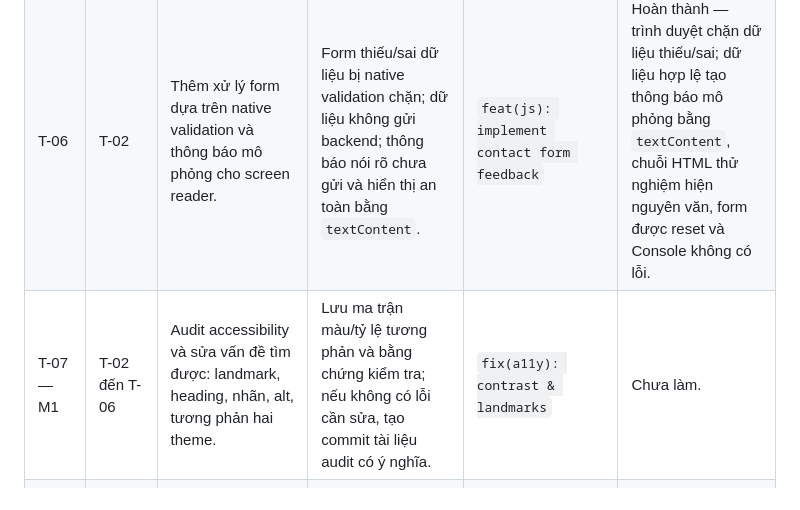
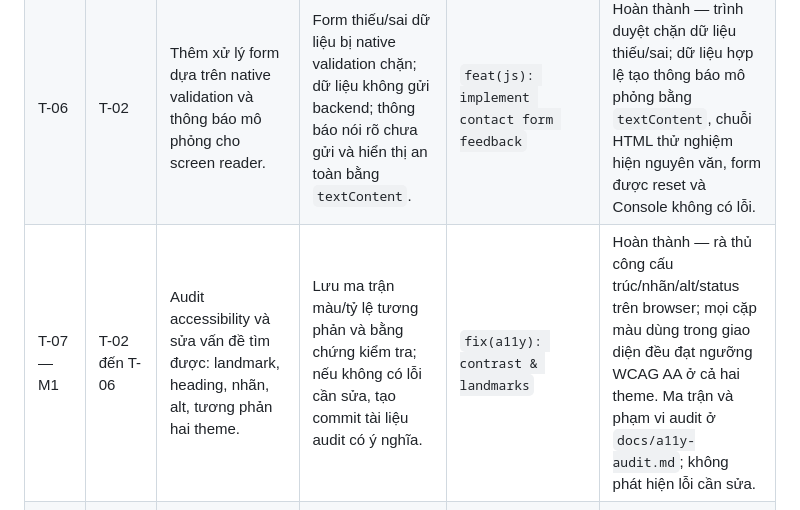
Before and after one commit to 24521450/MSIS207.R11.CTTT.HW1, a Markdown page: TASK_DECOMPOSITION.md, the part around the change. GitHub-like rendering.

Commit message:
docs(audit): record accessibility review

```diff
--- a/TASK_DECOMPOSITION.md
+++ b/TASK_DECOMPOSITION.md
@@ -29,7 +29,7 @@ Phạm vi HW1 gồm phát triển và commit trên máy. Push GitHub, bật GitH
 | T-04 | T-03 | Dùng Flexbox cho điều hướng, Grid cho kỹ năng và dự án; bố cục mobile-first. | Không tràn ngang ở 375px, 768px và 1440px; nội dung dài không phá bố cục. | `feat(css): implement responsive portfolio layout` | Hoàn thành — kiểm tra trình duyệt ở 375px, 768px và 1440px không tràn ngang; điều hướng dùng Flexbox, kỹ năng/dự án dùng Grid. |
 | T-05 | T-02, T-03 | Thêm theme theo hợp đồng chung, lưu lựa chọn hợp lệ và khôi phục sau tải lại. | Nút, thuộc tính `data-theme` và giao diện luôn khớp; lựa chọn hệ điều hành dùng khi chưa có giá trị đã lưu; lỗi storage được xử lý an toàn. | `feat(js): implement accessible theme switching` | Hoàn thành — UI/ARIA được kiểm tra; 9 kiểm tra logic storage/system theme đạt. CUA không phơi bày `localStorage` để đo persistence thật trên browser. |
 | T-06 | T-02 | Thêm xử lý form dựa trên native validation và thông báo mô phỏng cho screen reader. | Form thiếu/sai dữ liệu bị native validation chặn; dữ liệu không gửi backend; thông báo nói rõ chưa gửi và hiển thị an toàn bằng `textContent`. | `feat(js): implement contact form feedback` | Hoàn thành — trình duyệt chặn dữ liệu thiếu/sai; dữ liệu hợp lệ tạo thông báo mô phỏng bằng `textContent`, chuỗi HTML thử nghiệm hiện nguyên văn, form được reset và Console không có lỗi. |
-| T-07 — M1 | T-02 đến T-06 | Audit accessibility và sửa vấn đề tìm được: landmark, heading, nhãn, alt, tương phản hai theme. | Lưu ma trận màu/tỷ lệ tương phản và bằng chứng kiểm tra; nếu không có lỗi cần sửa, tạo commit tài liệu audit có ý nghĩa. | `fix(a11y): contrast & landmarks` | Chưa làm. |
+| T-07 — M1 | T-02 đến T-06 | Audit accessibility và sửa vấn đề tìm được: landmark, heading, nhãn, alt, tương phản hai theme. | Lưu ma trận màu/tỷ lệ tương phản và bằng chứng kiểm tra; nếu không có lỗi cần sửa, tạo commit tài liệu audit có ý nghĩa. | `fix(a11y): contrast & landmarks` | Hoàn thành — rà thủ công cấu trúc/nhãn/alt/status trên browser; mọi cặp màu dùng trong giao diện đều đạt ngưỡng WCAG AA ở cả hai theme. Ma trận và phạm vi audit ở `docs/a11y-audit.md`; không phát hiện lỗi cần sửa. |
 | T-08 — M2 | T-07 | Audit thao tác Tab/Shift+Tab, Enter/Space theo loại control, skip-link, focus và khả năng thoát. | Kiểm tra bàn phím thủ công; sửa lỗi thực tế nếu có. Nếu không có lỗi, lưu bằng chứng bằng commit tài liệu audit. | `fix(nav): keyboard trap prevention` | Chưa làm. |
 | T-09 — M3 | T-08 | Thiết lập CSP meta cho static site; giữ toàn bộ script/style trong tệp riêng và loại bỏ inline handlers. | Tính năng vẫn hoạt động dưới CSP; Console không báo vi phạm. README nêu giới hạn của CSP qua meta. | `feat(security): enforce content security policy` | Chưa làm. |
 | T-10 — M4 | T-09 | Tối ưu ảnh, kích thước ảnh, font và tài nguyên; đo Lighthouse. | Ảnh có kích thước khai báo, lazy-load ảnh ngoài màn hình phù hợp, ảnh đầu trang không lazy-load. Lưu kết quả thật gồm URL, chế độ đo, môi trường, CLS/LCP và điểm Lighthouse; ghi rõ phần chưa đạt. | `perf: optimize assets` | Chưa làm. |
```
Also changed, not shown: docs/a11y-audit.md (added, +41 -0 lines).
